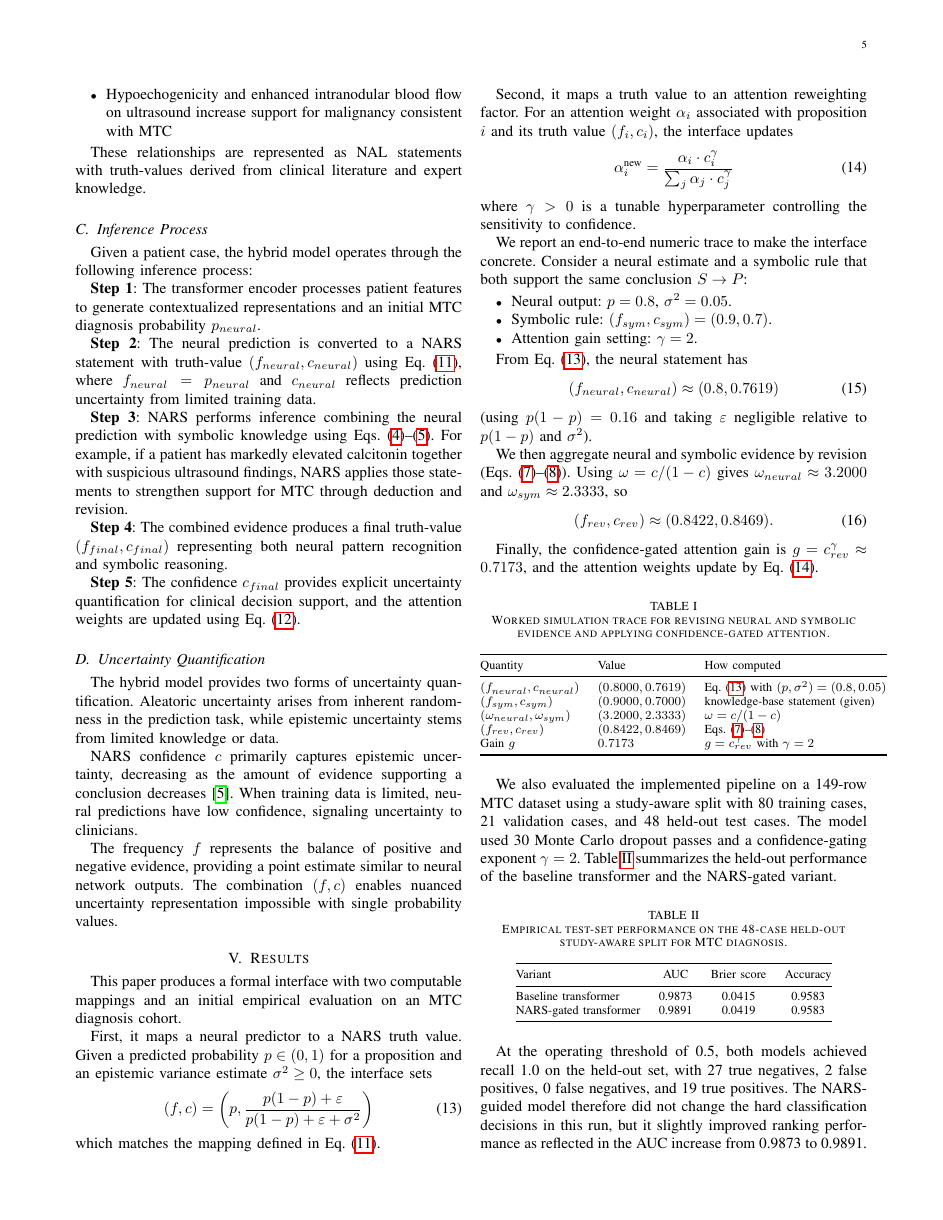
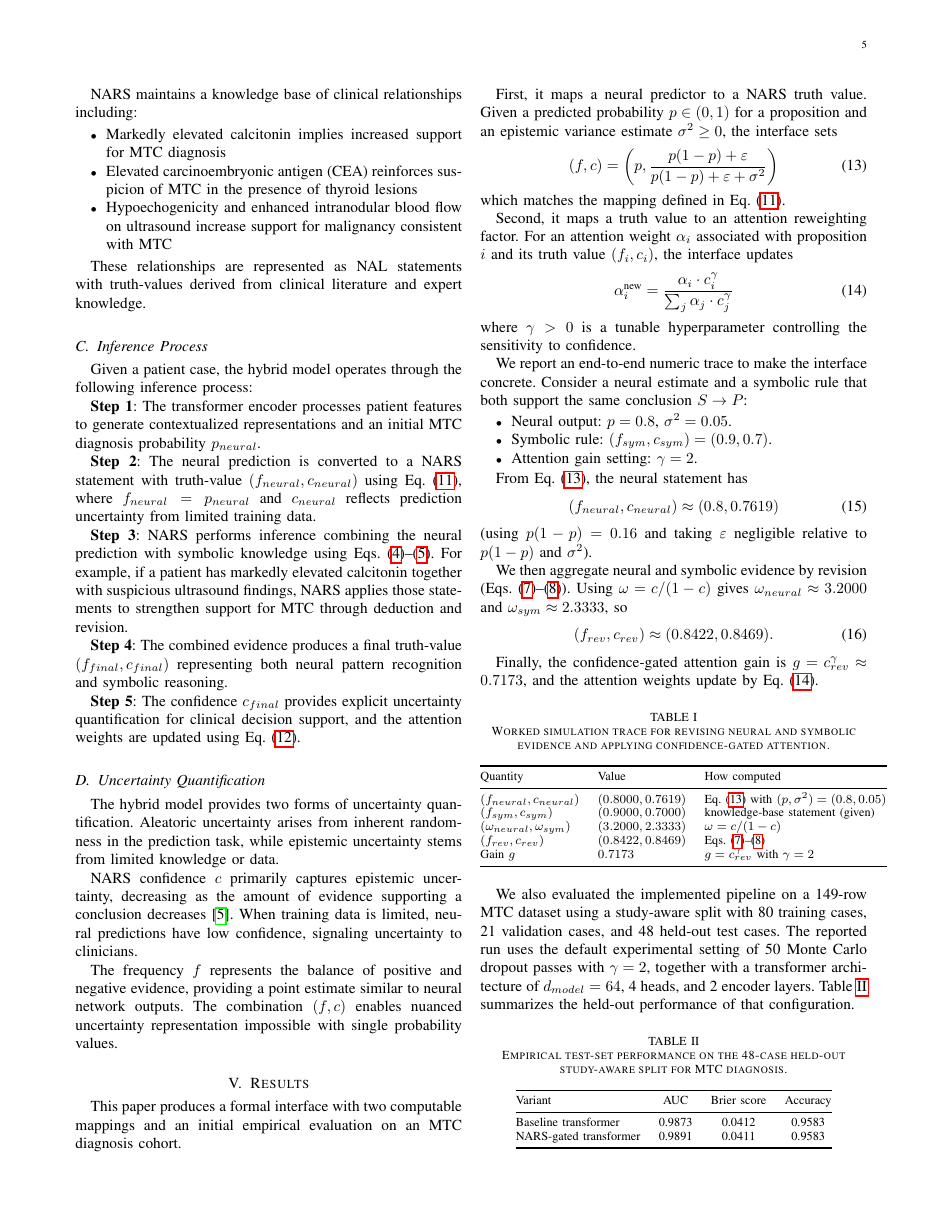
Before and after one commit to ArjunCodess/NGTA, a LaTeX paper (paper/main.tex): page 5 of 8. Compiled offline with pdfLaTeX.

Commit message:
update README.md and main.tex

```diff
--- a/paper/main.tex
+++ b/paper/main.tex
@@ -342,7 +344,7 @@ Gain $g$ & $0.7173$ & $g=c_{rev}^{\gamma}$ with $\gamma=2$ \\
 \end{tabular}
 \end{table}
 
-We also evaluated the implemented pipeline on a 149-row MTC dataset using a study-aware split with 80 training cases, 21 validation cases, and 48 held-out test cases. The model used 30 Monte Carlo dropout passes and a confidence-gating exponent $\gamma=2$. Table~\ref{tab:empirical_results} summarizes the held-out performance of the baseline transformer and the NARS-gated variant.
+We also evaluated the implemented pipeline on a 149-row MTC dataset using a study-aware split with 80 training cases, 21 validation cases, and 48 held-out test cases. The reported run uses the default experimental setting of 50 Monte Carlo dropout passes with $\gamma=2$, together with a transformer architecture of $d_{model}=64$, 4 heads, and 2 encoder layers. Table~\ref{tab:empirical_results} summarizes the held-out performance of that configuration.
 
 \begin{table}[H]
 \caption{Empirical test-set performance on the 48-case held-out study-aware split for MTC diagnosis.}
@@ -352,13 +354,13 @@ We also evaluated the implemented pipeline on a 149-row MTC dataset using a stud
 \toprule
 Variant & AUC & Brier score & Accuracy \\
 \midrule
-Baseline transformer & 0.9873 & 0.0415 & 0.9583 \\
-NARS-gated transformer & 0.9891 & 0.0419 & 0.9583 \\
+Baseline transformer & 0.9873 & 0.0412 & 0.9583 \\
+NARS-gated transformer & 0.9891 & 0.0411 & 0.9583 \\
 \bottomrule
 \end{tabular}
 \end{table}
 
-At the operating threshold of 0.5, both models achieved recall 1.0 on the held-out set, with 27 true negatives, 2 false positives, 0 false negatives, and 19 true positives. The NARS-guided model therefore did not change the hard classification decisions in this run, but it slightly improved ranking performance as reflected in the AUC increase from 0.9873 to 0.9891.
+At the operating threshold of 0.5, both models achieved recall 1.0 on the held-out set, with 27 true negatives, 2 false positives, 0 false negatives, and 19 true positives. The NARS-guided model therefore did not change the hard classification decisions in this run, but it slightly improved ranking performance as reflected in the AUC increase from 0.9873 to 0.9891, an absolute gain of $+0.0018$.
 
 \section{Analysis}
 \label{sec:analysis}
```
Also changed, not shown: README.md, paper/main.tex (10 more changed lines).
